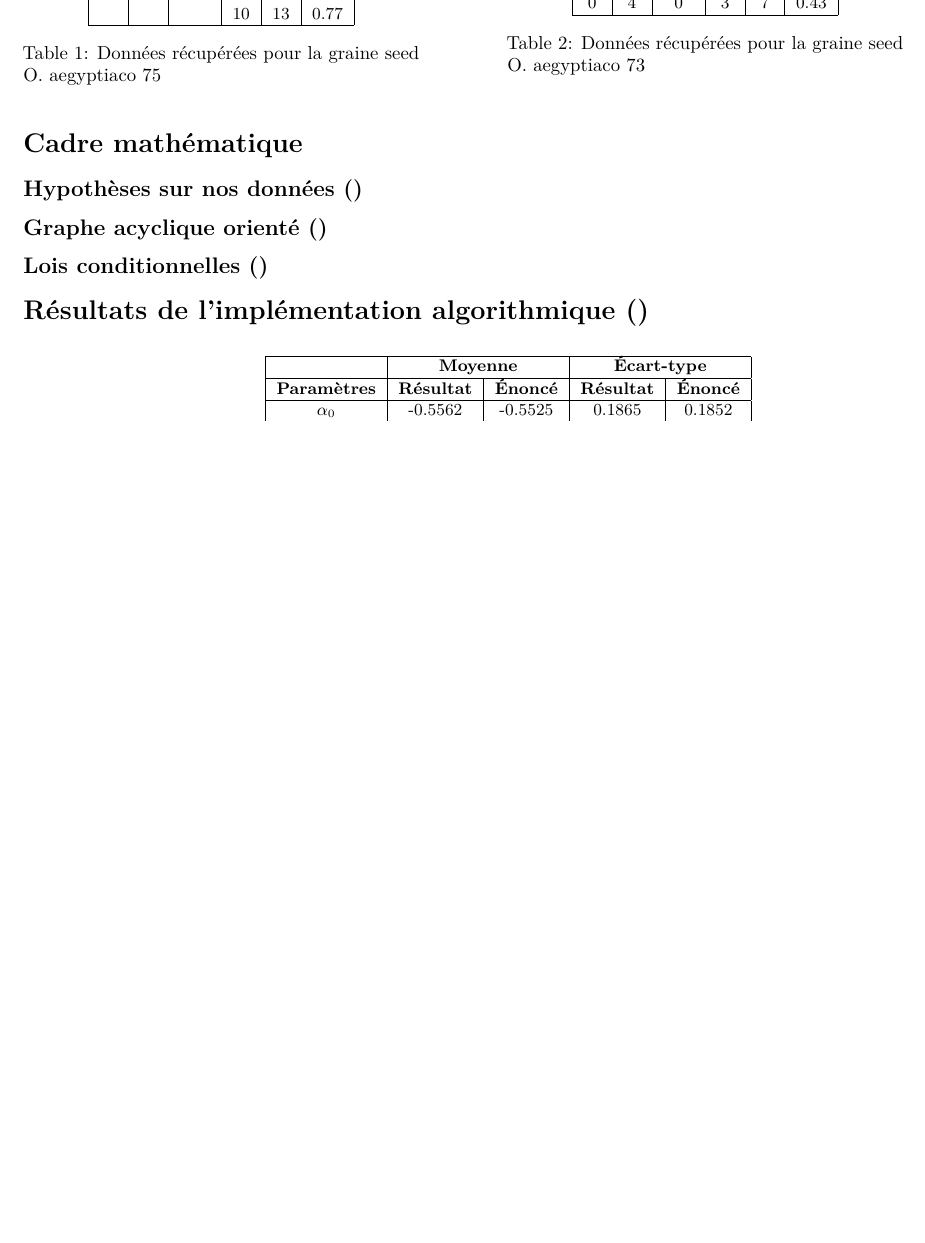
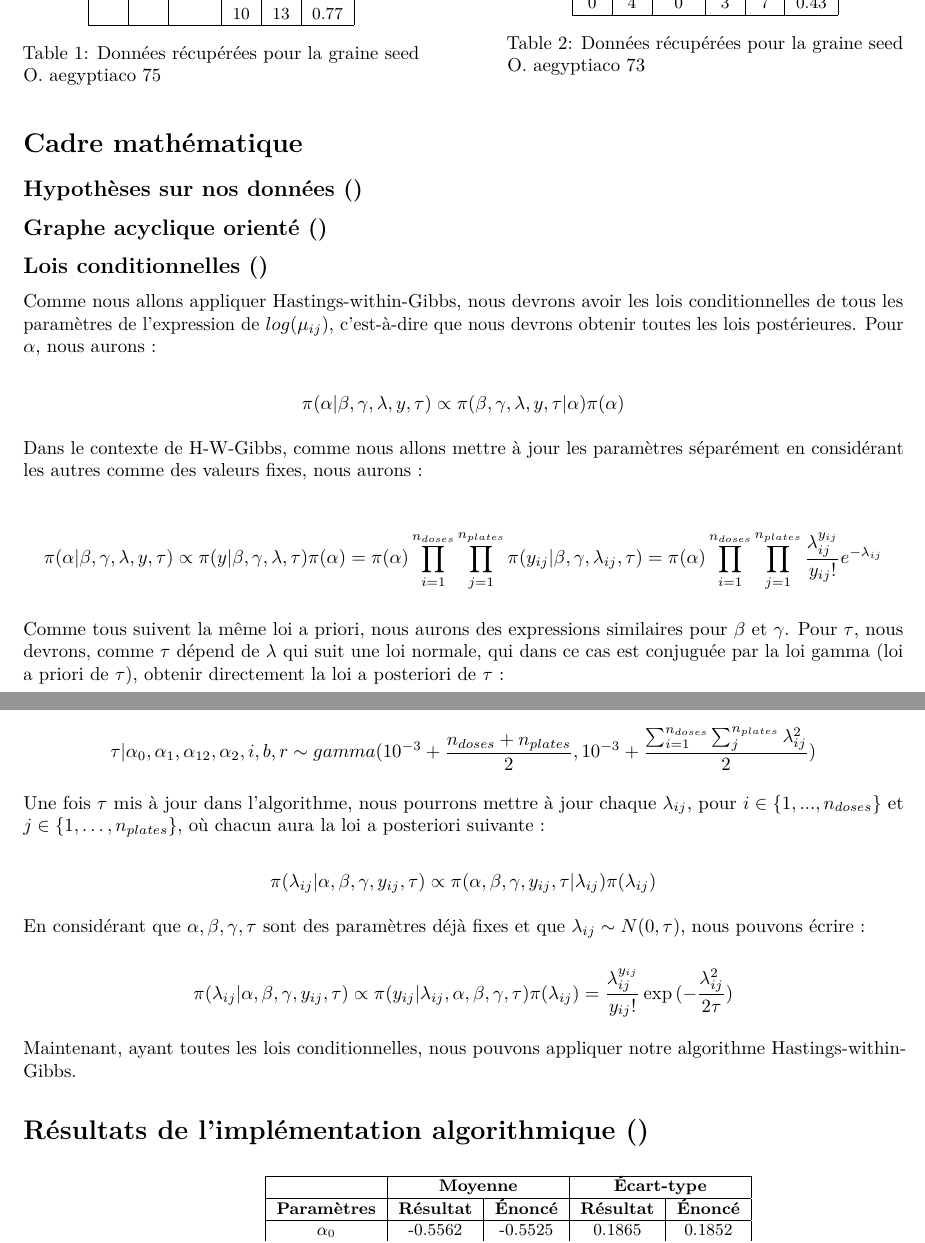
Before and after one commit to mblmatheus/projet_bayes_2, an R Markdown document (projet2 - rapport.Rmd): part of the page before the commit and two parts of pages 1 and 2 of 2 after it, the two joined at a grey line, cut so that both start at the same text, the shorter picture padded with empty space. Rendered offline with R 4.5, knitr and Pandoc, then LaTeX, with nearby package versions.

Commit message:
lois conditionelles

````diff
--- a/projet2 - rapport.Rmd
+++ b/projet2 - rapport.Rmd
@@ -62,8 +61,40 @@ keep_tex: true
 
 ## Lois conditionnelles ()
 
+Comme nous allons appliquer Hastings-within-Gibbs, nous devrons avoir les lois conditionnelles de tous les paramètres de l'expression de $log(\mu_{ij})$, c'est-à-dire que nous devrons obtenir toutes les lois postérieures. Pour $\alpha$, nous aurons :
+
+$$
+  \pi(\alpha|\beta, \gamma, \lambda, y,\tau) \propto \pi(\beta, \gamma, \lambda, y,\tau|\alpha)\pi(\alpha)
+$$
+
+Dans le contexte de H-W-Gibbs, comme nous allons mettre à jour les paramètres séparément en considérant les autres comme des valeurs fixes, nous aurons :
+
+$$
+    \pi(\alpha|\beta, \gamma, \lambda, y,\tau) \propto \pi(y|\beta, \gamma, \lambda,\tau)\pi(\alpha)\\ =  \pi(\alpha)\prod_{i=1}^{n_{doses}}\prod_{j=1}^{n_{plates}}\pi(y_{ij}|\beta, \gamma, \lambda_{ij},\tau)\\ = \pi(\alpha)\prod_{i=1}^{n_{doses}}\prod_{j=1}^{n_{plates}}\frac{\lambda_{ij}^{y_{ij}}}{y_{ij}!}e^{-\lambda_{ij}}
+$$
+
+Comme tous suivent la même loi a priori, nous aurons des expressions similaires pour $\beta$ et $\gamma$. Pour $\tau$, nous devrons, comme $\tau$ dépend de $\lambda$ qui suit une loi normale, qui dans ce cas est conjuguée par la loi gamma (loi a priori de $\tau$), obtenir directement la loi a posteriori de $\tau$ :
+
+$$
+  \tau|\alpha_0, \alpha_{1}, \alpha_{12},\alpha_2, i , b, r \sim gamma(10^{-3} + \frac{n_{doses} + n_{plates}}{2}, 10^{-3} + \frac{\sum_{i=1}^{n_{doses}}\sum_j^{n_{plates}}\lambda_{ij}^2}{2})
+$$
+
+Une fois $\tau$ mis à jour dans l'algorithme, nous pourrons mettre à jour chaque $\lambda_{ij}$, pour $i \in \{1, ..., n_{doses}\}$ et $j \in \{1, …, n_{plates}\}$, où chacun aura la loi a posteriori suivante :
+
+$$
+  \pi(\lambda_{ij}| \alpha, \beta,\gamma,  y_{ij}, \tau) \propto \pi(\alpha, \beta, \gamma,  y_{ij}, \tau| \lambda_{ij})\pi(\lambda_{ij})
+$$
+
+En considérant que $\alpha, \beta, \gamma,\tau$ sont des paramètres déjà fixes et que $\lambda_{ij} \sim N(0,\tau)$, nous pouvons écrire :
+
+$$
+  \pi(\lambda_{ij}| \alpha, \beta, \gamma, y_{ij}, \tau) \propto \pi(y_{ij}| \lambda_{ij}, \alpha, \beta, \gamma, \tau)\pi(\lambda_{ij}) \\
+  =\frac{\lambda_{ij}^{y_{ij}}}{y_{ij}!}\exp{(-\frac{\lambda_{ij}^2}{2\tau})}
+$$
+
+Maintenant, ayant toutes les lois conditionnelles, nous pouvons appliquer notre algorithme Hastings-within-Gibbs.
+
 # Résultats de l'implémentation algorithmique ()
-
 
 ```{=tex}
 \begin{table}[h]
````
Also changed, not shown: projet2 - code.Rmd (+1 -0 lines), projet2 - rapport.Rmd (1 more changed lines).
